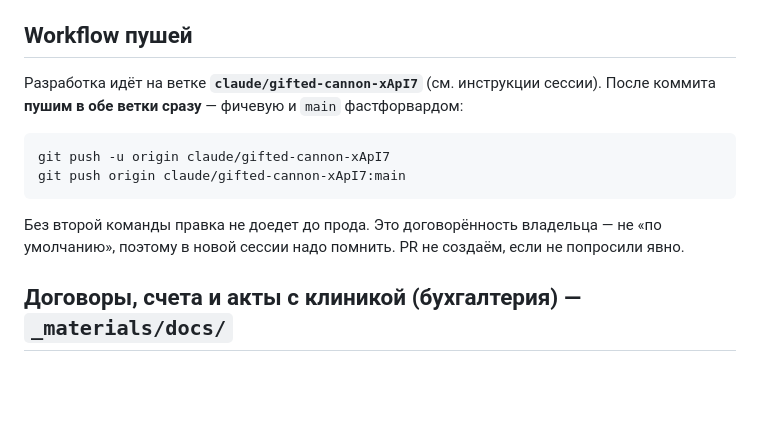
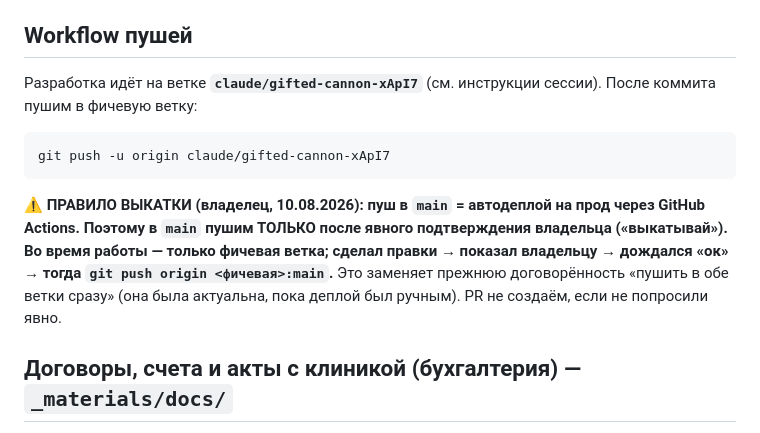
Before and after one commit to adriaaante/Angel-Dent-site, a Markdown page: CLAUDE.md, the part around the change. Rendered like a GitHub page; blank space fills up the shorter version.

Commit message:
CLAUDE.md: правило выкатки — в main только после подтверждения владельца

````diff
--- a/CLAUDE.md
+++ b/CLAUDE.md
@@ -331,16 +331,18 @@ Telegram-сообщение блоком «📊 Источник».
 ## Workflow пушей
 
 Разработка идёт на ветке **`claude/gifted-cannon-xApI7`** (см. инструкции
-сессии). После коммита **пушим в обе ветки сразу** — фичевую и
-`main` фастфорвардом:
+сессии). После коммита пушим в фичевую ветку:
 
 ```
 git push -u origin claude/gifted-cannon-xApI7
-git push origin claude/gifted-cannon-xApI7:main
 ```
 
-Без второй команды правка не доедет до прода. Это договорённость
-владельца — не «по умолчанию», поэтому в новой сессии надо помнить.
+⚠️ **ПРАВИЛО ВЫКАТКИ (владелец, 10.08.2026): пуш в `main` = автодеплой
+на прод через GitHub Actions. Поэтому в `main` пушим ТОЛЬКО после явного
+подтверждения владельца («выкатывай»). Во время работы — только фичевая
+ветка; сделал правки → показал владельцу → дождался «ок» → тогда
+`git push origin <фичевая>:main`.** Это заменяет прежнюю договорённость
+«пушить в обе ветки сразу» (она была актуальна, пока деплой был ручным).
 PR не создаём, если не попросили явно.
 
 ## Договоры, счета и акты с клиникой (бухгалтерия) — `_materials/docs/`
````
